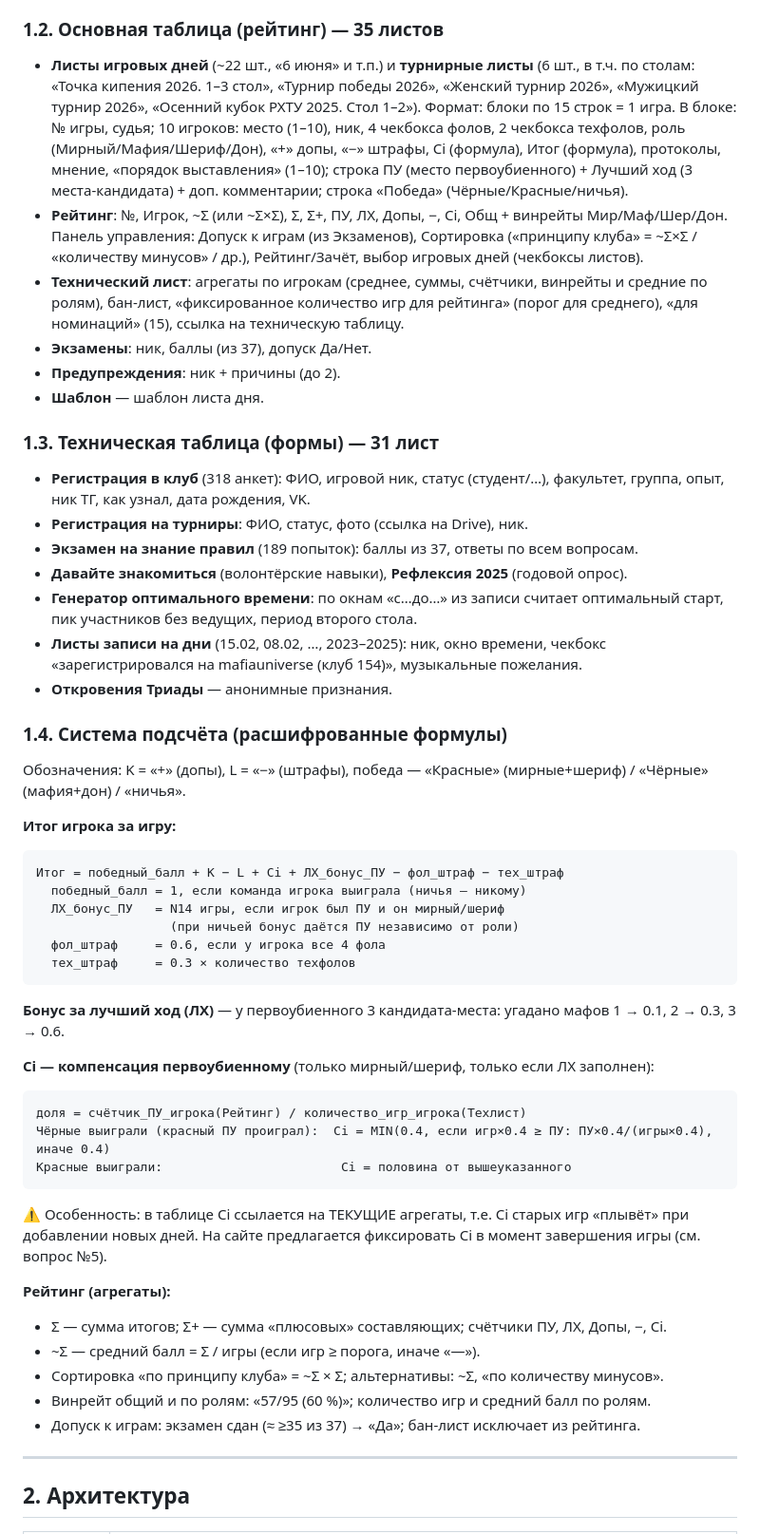
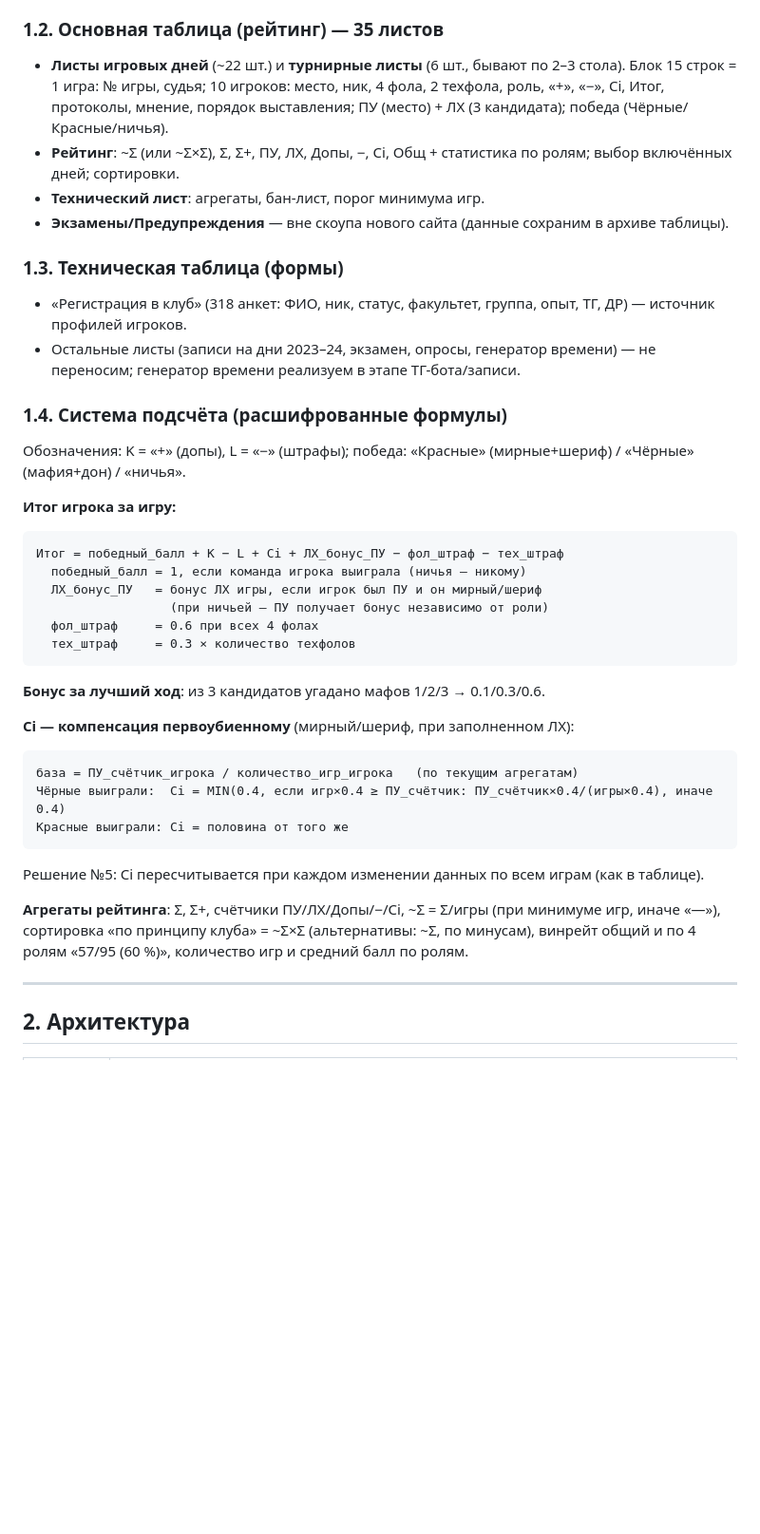
Before and after one commit to BahtukOnce/triada-mendeleeva, a Markdown page: PLAN.md, the part around one of its changes. Shown at 95% size. Drawn GitHub-style; blank space fills up the shorter version.

````diff
--- a/PLAN.md
+++ b/PLAN.md
@@ -14,53 +43,40 @@
 
 ### 1.2. Основная таблица (рейтинг) — 35 листов
-- **Листы игровых дней** (~22 шт., «6 июня» и т.п.) и **турнирные листы** (6 шт., в т.ч. по столам: «Точка кипения 2026. 1–3 стол», «Турнир победы 2026», «Женский турнир 2026», «Мужицкий турнир 2026», «Осенний кубок РХТУ 2025. Стол 1–2»).
-  Формат: блоки по 15 строк = 1 игра. В блоке: № игры, судья; 10 игроков: место (1–10), ник, 4 чекбокса фолов, 2 чекбокса техфолов, роль (Мирный/Мафия/Шериф/Дон), «+» допы, «−» штрафы, Ci (формула), Итог (формула), протоколы, мнение, «порядок выставления» (1–10); строка ПУ (место первоубиенного) + Лучший ход (3 места-кандидата) + доп. комментарии; строка «Победа» (Чёрные/Красные/ничья).
-- **Рейтинг**: №, Игрок, ~Σ (или ~Σ×Σ), Σ, Σ+, ПУ, ЛХ, Допы, −, Ci, Общ + винрейты Мир/Маф/Шер/Дон. Панель управления: Допуск к играм (из Экзаменов), Сортировка («принципу клуба» = ~Σ×Σ / «количеству минусов» / др.), Рейтинг/Зачёт, выбор игровых дней (чекбоксы листов).
-- **Технический лист**: агрегаты по игрокам (среднее, суммы, счётчики, винрейты и средние по ролям), бан-лист, «фиксированное количество игр для рейтинга» (порог для среднего), «для номинаций» (15), ссылка на техническую таблицу.
-- **Экзамены**: ник, баллы (из 37), допуск Да/Нет.
-- **Предупреждения**: ник + причины (до 2).
-- **Шаблон** — шаблон листа дня.
+- **Листы игровых дней** (~22 шт.) и **турнирные листы** (6 шт., бывают по 2–3 стола).
+  Блок 15 строк = 1 игра: № игры, судья; 10 игроков: место, ник, 4 фола, 2 техфола, роль, «+», «−», Ci, Итог, протоколы, мнение, порядок выставления; ПУ (место) + ЛХ (3 кандидата); победа (Чёрные/Красные/ничья).
+- **Рейтинг**: ~Σ (или ~Σ×Σ), Σ, Σ+, ПУ, ЛХ, Допы, −, Ci, Общ + статистика по ролям; выбор включённых дней; сортировки.
+- **Технический лист**: агрегаты, бан-лист, порог минимума игр.
+- **Экзамены/Предупреждения** — вне скоупа нового сайта (данные сохраним в архиве таблицы).
 
-### 1.3. Техническая таблица (формы) — 31 лист
-- **Регистрация в клуб** (318 анкет): ФИО, игровой ник, статус (студент/…), факультет, группа, опыт, ник ТГ, как узнал, дата рождения, VK.
-- **Регистрация на турниры**: ФИО, статус, фото (ссылка на Drive), ник.
-- **Экзамен на знание правил** (189 попыток): баллы из 37, ответы по всем вопросам.
-- **Давайте знакомиться** (волонтёрские навыки), **Рефлексия 2025** (годовой опрос).
-- **Генератор оптимального времени**: по окнам «с…до…» из записи считает оптимальный старт, пик участников без ведущих, период второго стола.
-- **Листы записи на дни** (15.02, 08.02, …, 2023–2025): ник, окно времени, чекбокс «зарегистрировался на mafiauniverse (клуб 154)», музыкальные пожелания.
-- **Откровения Триады** — анонимные признания.
+### 1.3. Техническая таблица (формы)
+- «Регистрация в клуб» (318 анкет: ФИО, ник, статус, факультет, группа, опыт, ТГ, ДР) — источник профилей игроков.
+- Остальные листы (записи на дни 2023–24, экзамен, опросы, генератор времени) — не переносим; генератор времени реализуем в этапе ТГ-бота/записи.
 
 ### 1.4. Система подсчёта (расшифрованные формулы)
 
-Обозначения: K = «+» (допы), L = «−» (штрафы), победа — «Красные» (мирные+шериф) / «Чёрные» (мафия+дон) / «ничья».
+Обозначения: K = «+» (допы), L = «−» (штрафы); победа: «Красные» (мирные+шериф) / «Чёрные» (мафия+дон) / «ничья».
 
 **Итог игрока за игру:**
 ```
 Итог = победный_балл + K − L + Ci + ЛХ_бонус_ПУ − фол_штраф − тех_штраф
   победный_балл = 1, если команда игрока выиграла (ничья — никому)
-  ЛХ_бонус_ПУ   = N14 игры, если игрок был ПУ и он мирный/шериф
-                  (при ничьей бонус даётся ПУ независимо от роли)
-  фол_штраф     = 0.6, если у игрока все 4 фола
+  ЛХ_бонус_ПУ   = бонус ЛХ игры, если игрок был ПУ и он мирный/шериф
+                  (при ничьей — ПУ получает бонус независимо от роли)
+  фол_штраф     = 0.6 при всех 4 фолах
   тех_штраф     = 0.3 × количество техфолов
 ```
 
-**Бонус за лучший ход (ЛХ)** — у первоубиенного 3 кандидата-места:
-угадано мафов 1 → 0.1, 2 → 0.3, 3 → 0.6.
+**Бонус за лучший ход**: из 3 кандидатов угадано мафов 1/2/3 → 0.1/0.3/0.6.
 
-**Ci — компенсация первоубиенному** (только мирный/шериф, только если ЛХ заполнен):
+**Ci — компенсация первоубиенному** (мирный/шериф, при заполненном ЛХ):
 ```
-доля = счётчик_ПУ_игрока(Рейтинг) / количество_игр_игрока(Техлист)
-Чёрные выиграли (красный ПУ проиграл):  Ci = MIN(0.4, если игр×0.4 ≥ ПУ: ПУ×0.4/(игры×0.4), иначе 0.4)
-Красные выиграли:                        Ci = половина от вышеуказанного
+база = ПУ_счётчик_игрока / количество_игр_игрока   (по текущим агрегатам)
+Чёрные выиграли:  Ci = MIN(0.4, если игр×0.4 ≥ ПУ_счётчик: ПУ_счётчик×0.4/(игры×0.4), иначе 0.4)
+Красные выиграли: Ci = половина от того же
 ```
-⚠ Особенность: в таблице Ci ссылается на ТЕКУЩИЕ агрегаты, т.е. Ci старых игр «плывёт» при добавлении новых дней. На сайте предлагается фиксировать Ci в момент завершения игры (см. вопрос №5).
+Решение №5: Ci пересчитывается при каждом изменении данных по всем играм (как в таблице).
 
-**Рейтинг (агрегаты):**
-- Σ — сумма итогов; Σ+ — сумма «плюсовых» составляющих; счётчики ПУ, ЛХ, Допы, −, Ci.
-- ~Σ — средний балл = Σ / игры (если игр ≥ порога, иначе «—»).
-- Сортировка «по принципу клуба» = ~Σ × Σ; альтернативы: ~Σ, «по количеству минусов».
-- Винрейт общий и по ролям: «57/95 (60 %)»; количество игр и средний балл по ролям.
-- Допуск к играм: экзамен сдан (≈ ≥35 из 37) → «Да»; бан-лист исключает из рейтинга.
+**Агрегаты рейтинга**: Σ, Σ+, счётчики ПУ/ЛХ/Допы/−/Ci, ~Σ = Σ/игры (при минимуме игр, иначе «—»), сортировка «по принципу клуба» = ~Σ×Σ (альтернативы: ~Σ, по минусам), винрейт общий и по 4 ролям «57/95 (60 %)», количество игр и средний балл по ролям.
 
 ---
 
````
Also changed, not shown: other parts of PLAN.md (+119 -104 lines).
